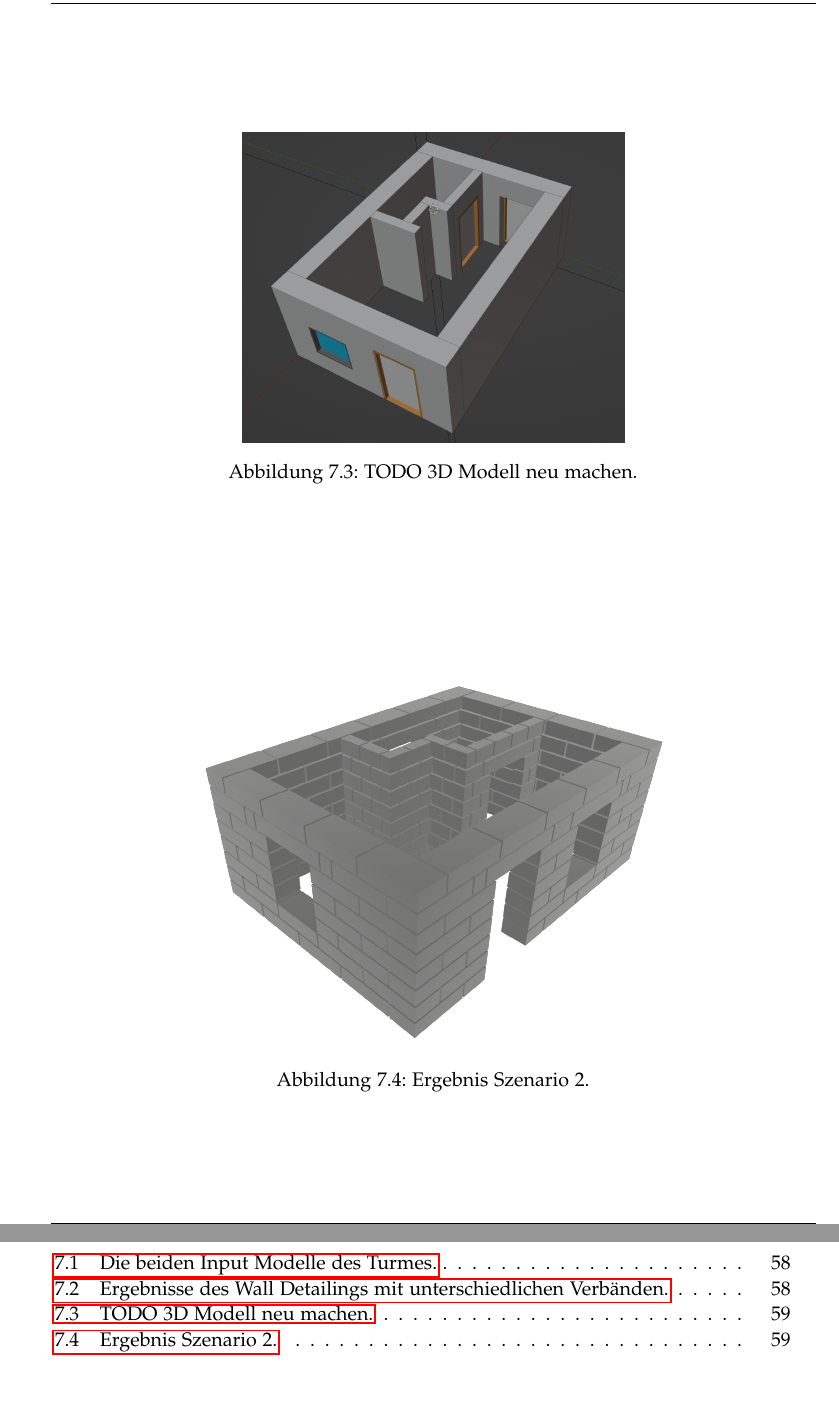
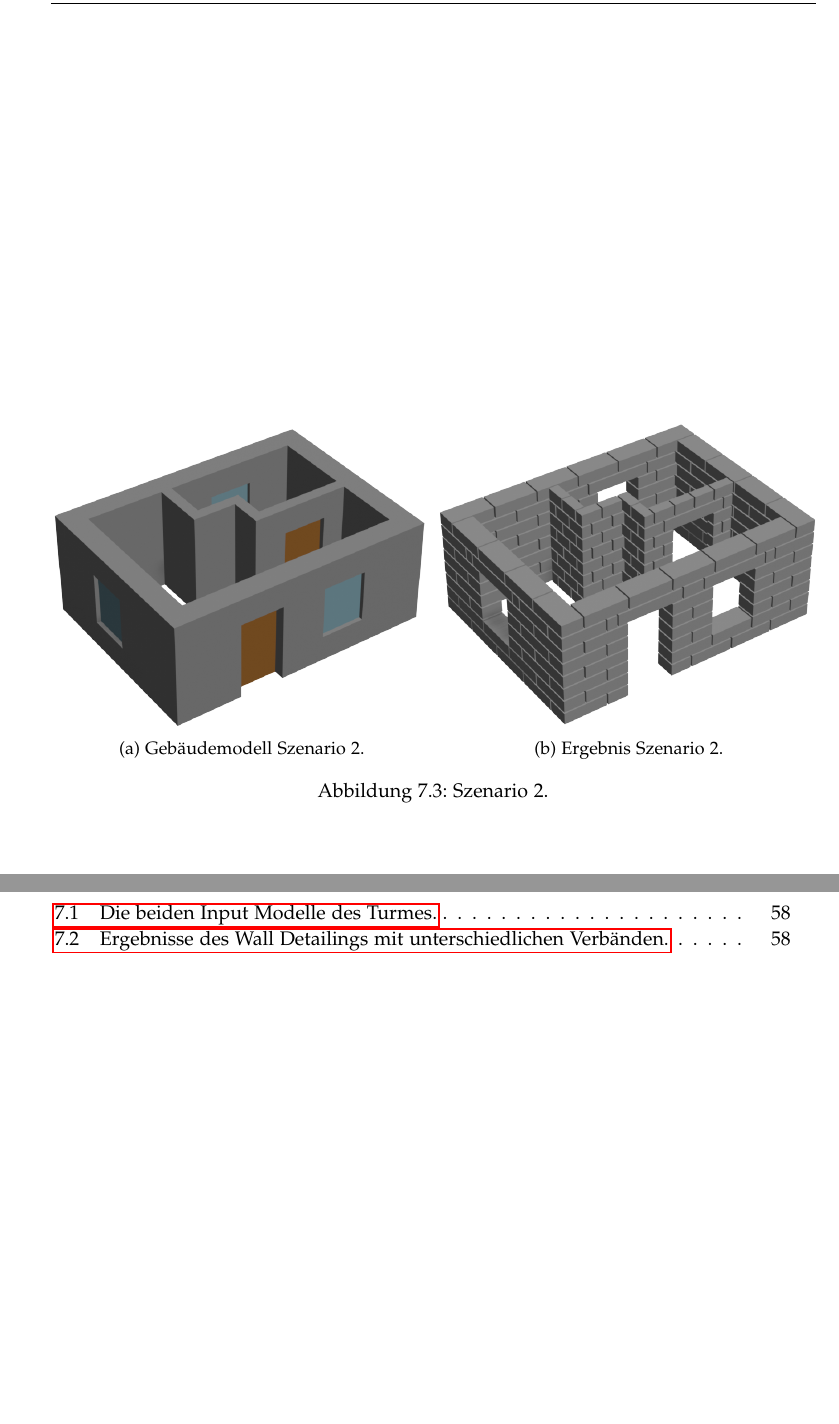
Before and after one commit to rossizero/masterarbeit, a LaTeX thesis (txt/main.tex, which reads txt/txt/poc.tex): two parts of pages 69 and 74 of 79, joined at a grey line, cut at the place of the change, the shorter picture padded with empty space. Compiled offline with pdfLaTeX.

Commit message:
added szenario 2 renders
the colors are better, maybe Im gonna rerender all of the images ...

```diff
--- a/txt/txt/poc.tex
+++ b/txt/txt/poc.tex
@@ -66,16 +66,17 @@ Das in Abbildung~\ref{fig:poc:scenario2 ergebnis} zu sehende Ergebnis zeigt die
 TODO Übergange zwischen Wänden verschiedener Dicken.
 TODO T-Kreuzungen?
 
-\begin{figure}[hb]
-  \centering
-  \includegraphics[width=0.5\columnwidth]{fig/scenario1_screenshot.png}
-  \caption{TODO 3D Modell neu machen.}\label{fig:poc:scenario2 modell}
-\end{figure}
-
-\begin{figure}[ht!]
-  \centering
-  \includegraphics[width=0.6\columnwidth]{fig/scenario2_render.png}
-  \caption{Ergebnis Szenario 2.}\label{fig:poc:scenario2 ergebnis}
+\begin{figure}[htb]
+  \begin{subfigure}[b]{0.5\columnwidth}
+    \includegraphics[width=\columnwidth]{fig/scenario2_rendering_input.png}
+    \caption{Gebäudemodell Szenario 2.}\label{fig:poc:scenario2 modell}
+  \end{subfigure}
+  \hfill
+  \begin{subfigure}[b]{0.5\columnwidth}
+    \includegraphics[width=\columnwidth]{fig/scenario2_render.png}
+    \caption{Ergebnis Szenario 2.}\label{fig:poc:scenario2 ergebnis}
+  \end{subfigure}
+\caption{Szenario 2.}\label{fig:poc:result_scenario2}
 \end{figure}
 
 \subsection{Szenario 3}\label{poc:scenario3}
```
Also changed, not shown: src/code/wall_detailing/wall_detailer.py (+1 -1 lines), src/code/wall_detailing/output.json, src/models/scenarios/Scenario2/scenario2_rendering_input.png (added), txt/fig/scenario2_render.png, txt/fig/scenario2_rendering_input.png (added), txt/txt/poc.tex (6 more changed lines), 5 other files.
